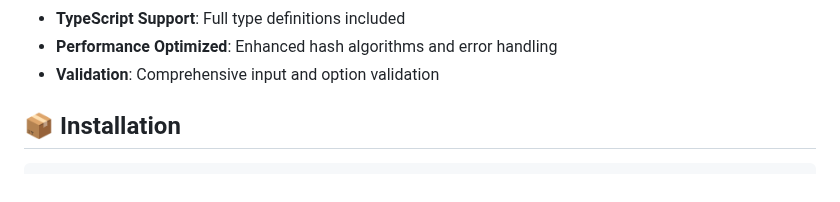
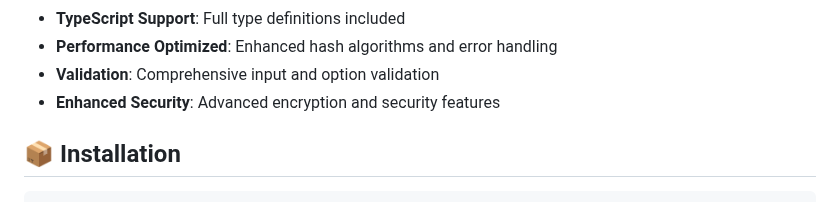
Before and after one commit to mahirliy55/stellar-id, a Markdown page: README.md, the part around the change. GitHub-like rendering.

Commit message:
docs: add enhanced security feature to README

```diff
--- a/README.md
+++ b/README.md
@@ -21,6 +21,7 @@ A TypeScript library for generating unique, deterministic star-themed identifier
 - **TypeScript Support**: Full type definitions included
 - **Performance Optimized**: Enhanced hash algorithms and error handling
 - **Validation**: Comprehensive input and option validation
+- **Enhanced Security**: Advanced encryption and security features
 
 ## 📦 Installation
 
```
